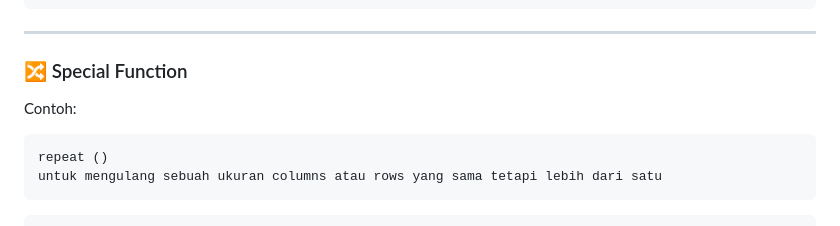
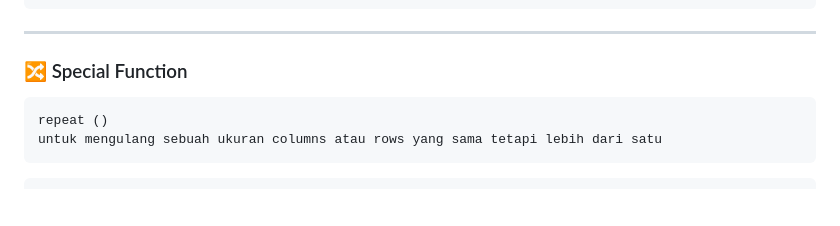
Before and after one commit to iqialfariq/CssGrid-Basic, a Markdown page: README.md, the part around the change. Drawn GitHub-style; blank space fills up the shorter version.

````diff
--- a/README.md
+++ b/README.md
@@ -571,7 +571,7 @@ value align-self ada 4 yaitu:
 ---
 
 ### 🔀 Special Function
-  Contoh:
+
   ```
   repeat ()
   untuk mengulang sebuah ukuran columns atau rows yang sama tetapi lebih dari satu
````
